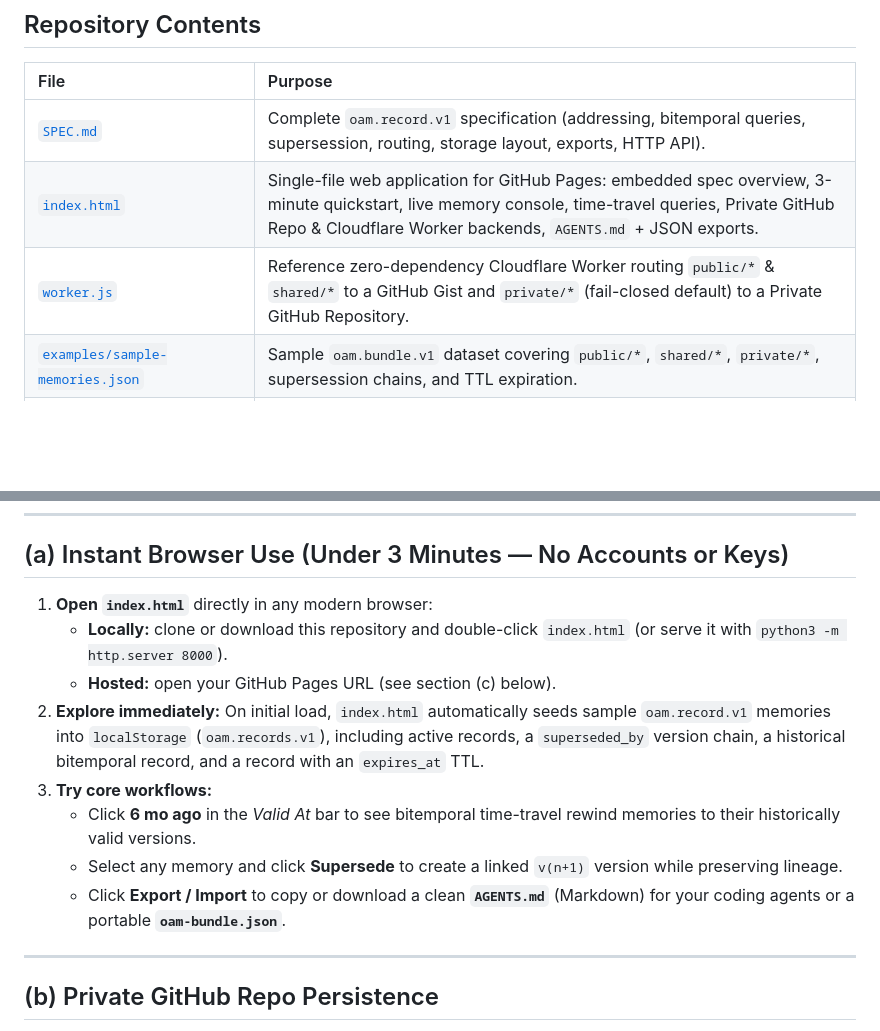
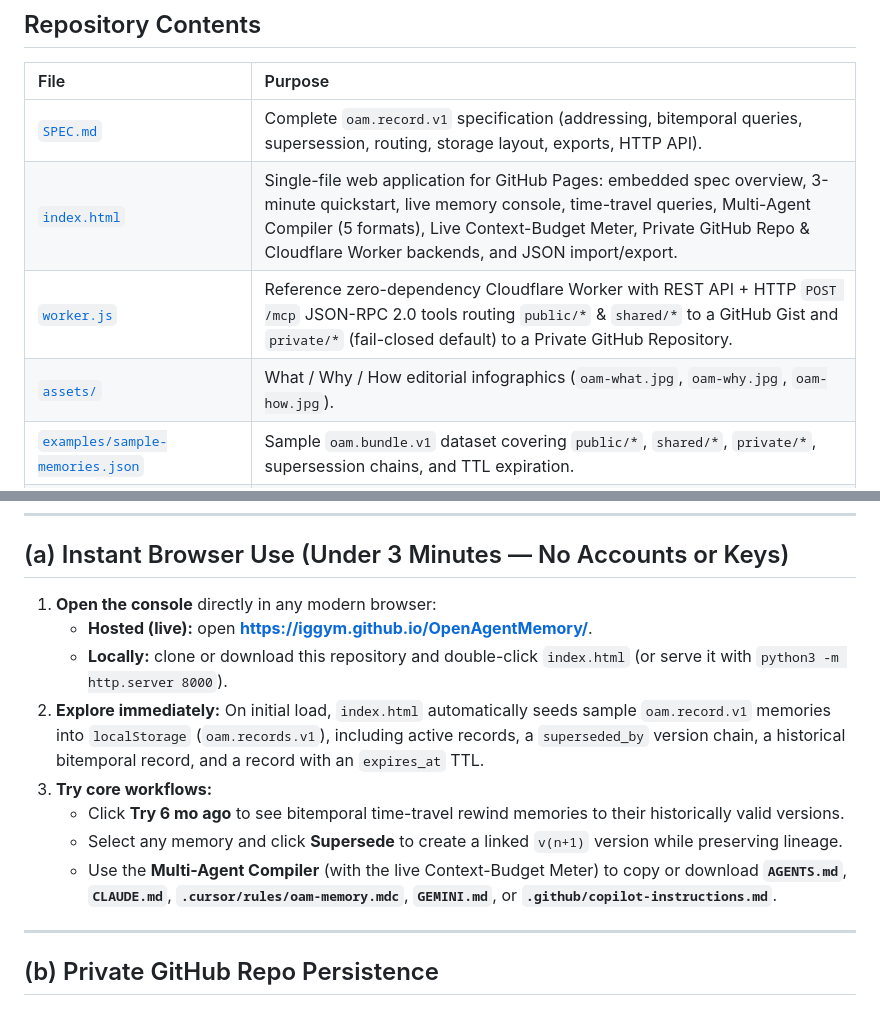
Before and after one commit to iggym/OpenAgentMemory, a Markdown page: README.md, 2 parts joined by grey strips. Rendered like a GitHub page; blank space fills up the shorter version.

```diff
--- a/README.md
+++ b/README.md
@@ -14,8 +87,9 @@
 | File | Purpose |
 | :--- | :--- |
 | [`SPEC.md`](./SPEC.md) | Complete `oam.record.v1` specification (addressing, bitemporal queries, supersession, routing, storage layout, exports, HTTP API). |
-| [`index.html`](./index.html) | Single-file web application for GitHub Pages: embedded spec overview, 3-minute quickstart, live memory console, time-travel queries, Private GitHub Repo & Cloudflare Worker backends, `AGENTS.md` + JSON exports. |
-| [`worker.js`](./worker.js) | Reference zero-dependency Cloudflare Worker routing `public/*` & `shared/*` to a GitHub Gist and `private/*` (fail-closed default) to a Private GitHub Repository. |
+| [`index.html`](./index.html) | Single-file web application for GitHub Pages: embedded spec overview, 3-minute quickstart, live memory console, time-travel queries, Multi-Agent Compiler (5 formats), Live Context-Budget Meter, Private GitHub Repo & Cloudflare Worker backends, and JSON import/export. |
+| [`worker.js`](./worker.js) | Reference zero-dependency Cloudflare Worker with REST API + HTTP `POST /mcp` JSON-RPC 2.0 tools routing `public/*` & `shared/*` to a GitHub Gist and `private/*` (fail-closed default) to a Private GitHub Repository. |
+| [`assets/`](./assets/) | What / Why / How editorial infographics (`oam-what.jpg`, `oam-why.jpg`, `oam-how.jpg`). |
 | [`examples/sample-memories.json`](./examples/sample-memories.json) | Sample `oam.bundle.v1` dataset covering `public/*`, `shared/*`, `private/*`, supersession chains, and TTL expiration. |
 | [`examples/sync-agents-md.mjs`](./examples/sync-agents-md.mjs) | Zero-dependency Node.js script that reads local `memories.json` or fetches a remote endpoint and updates the `<!-- OAM:START -->` block in `AGENTS.md`. |
 | [`CONTRIBUTING.md`](./CONTRIBUTING.md) | Zero-cost / zero-build philosophy, namespace privacy rules, and adapter contribution guidelines. |
@@ -26,14 +100,14 @@
 
 ## (a) Instant Browser Use (Under 3 Minutes — No Accounts or Keys)
 
-1. **Open `index.html`** directly in any modern browser:
+1. **Open the console** directly in any modern browser:
+   - **Hosted (live):** open **[https://iggym.github.io/OpenAgentMemory/](https://iggym.github.io/OpenAgentMemory/)**.
    - **Locally:** clone or download this repository and double-click `index.html` (or serve it with `python3 -m http.server 8000`).
-   - **Hosted:** open your GitHub Pages URL (see section (c) below).
 2. **Explore immediately:** On initial load, `index.html` automatically seeds sample `oam.record.v1` memories into `localStorage` (`oam.records.v1`), including active records, a `superseded_by` version chain, a historical bitemporal record, and a record with an `expires_at` TTL.
 3. **Try core workflows:**
-   - Click **6 mo ago** in the *Valid At* bar to see bitemporal time-travel rewind memories to their historically valid versions.
+   - Click **Try 6 mo ago** to see bitemporal time-travel rewind memories to their historically valid versions.
    - Select any memory and click **Supersede** to create a linked `v(n+1)` version while preserving lineage.
-   - Click **Export / Import** to copy or download a clean **`AGENTS.md`** (Markdown) for your coding agents or a portable **`oam-bundle.json`**.
+   - Use the **Multi-Agent Compiler** (with the live Context-Budget Meter) to copy or download **`AGENTS.md`**, **`CLAUDE.md`**, **`.cursor/rules/oam-memory.mdc`**, **`GEMINI.md`**, or **`.github/copilot-instructions.md`**.
 
 ---
 
```
Also changed, not shown: other parts of README.md (+74 -1 lines), assets/oam-how.jpg (added), assets/oam-what.jpg (added), assets/oam-why.jpg (added).
